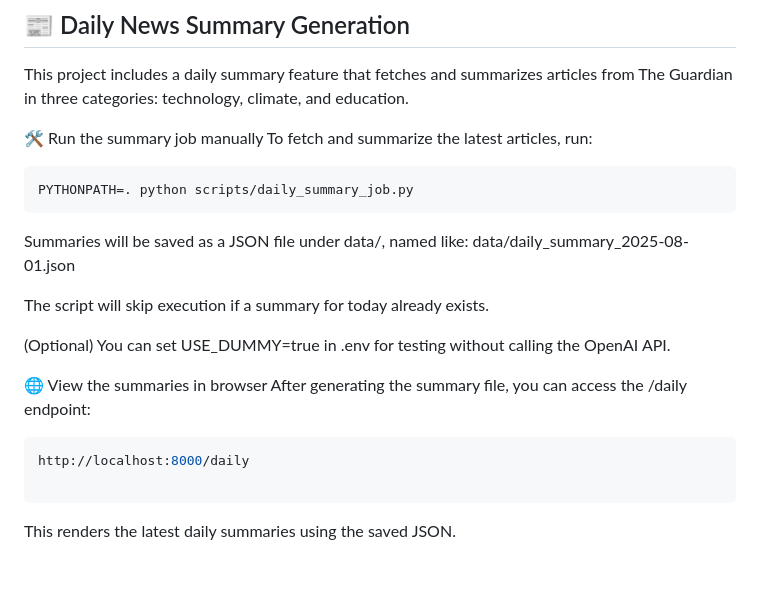
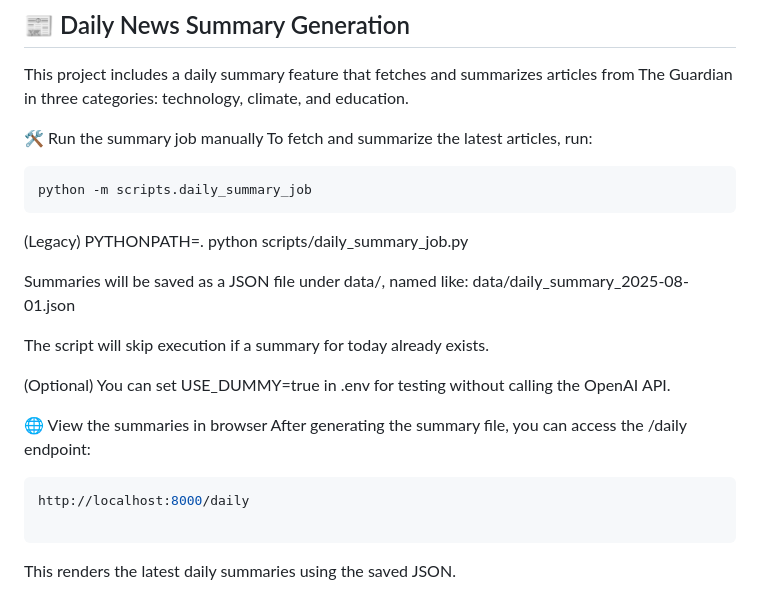
Before and after one commit to lat35n-hrt/newslite, a Markdown page: README.md, the part around one of its changes. Drawn GitHub-style; blank space fills up the shorter version.

Commit message:
Doc: Updated the summary job with `python -m scripts.daily_summary_job`

`````diff
--- a/README.md
+++ b/README.md
@@ -176,9 +176,12 @@ This project includes a daily summary feature that fetches and summarizes articl
 To fetch and summarize the latest articles, run:
 
 
-```husb
+```bash
+python -m scripts.daily_summary_job
+```
+(Legacy)
 PYTHONPATH=. python scripts/daily_summary_job.py
-````
+
 
 
 Summaries will be saved as a JSON file under data/, named like:
@@ -191,10 +194,11 @@ The script will skip execution if a summary for today already exists.
 🌐 View the summaries in browser
 After generating the summary file, you can access the /daily endpoint:
 
+
 ```bash
 http://localhost:8000/daily
 
-````
+```
 This renders the latest daily summaries using the saved JSON.
 
 
`````
Also changed, not shown: other parts of README.md (+1 -1 lines).
